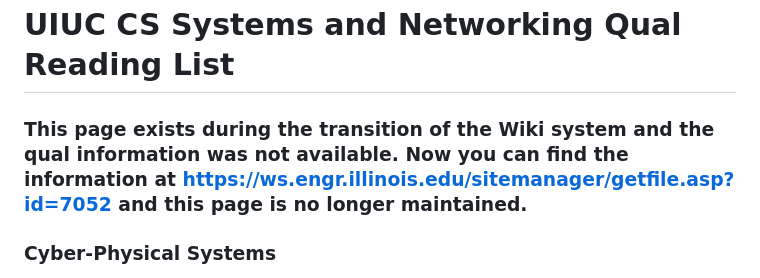
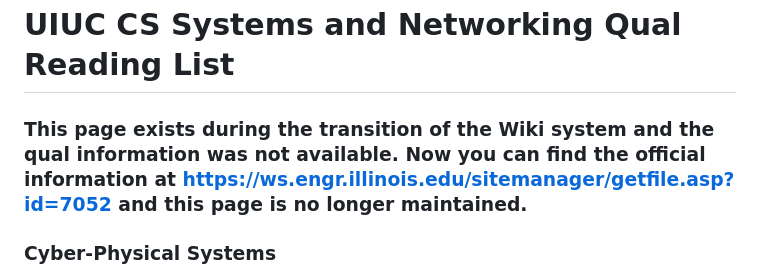
Before and after one commit to tianyin/tianyin.github.io, a Markdown page: uiuc-sysnet-qual.md, the part around the change. Drawn GitHub-style.

```diff
--- a/uiuc-sysnet-qual.md
+++ b/uiuc-sysnet-qual.md
@@ -1,6 +1,6 @@
 # UIUC CS Systems and Networking Qual Reading List
 
-### This page exists during the transition of the Wiki system and the qual information was not available. Now you can find the information at https://ws.engr.illinois.edu/sitemanager/getfile.asp?id=7052 and this page is no longer maintained.
+### This page exists during the transition of the Wiki system and the qual information was not available. Now you can find the official information at https://ws.engr.illinois.edu/sitemanager/getfile.asp?id=7052 and this page is no longer maintained.
 
 
 ### Cyber-Physical Systems
```
